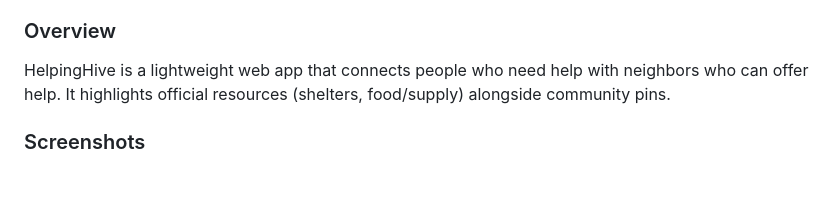
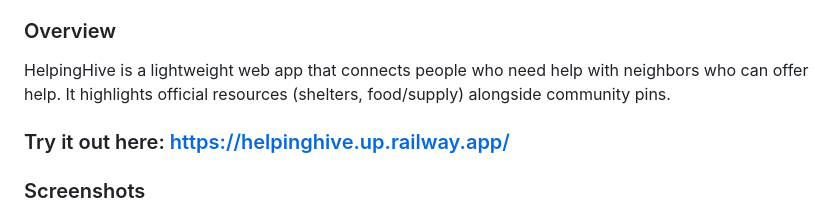
Before and after one commit to anth0nytran/HelpingHive, a Markdown page: README.md, the part around the change printed below. Rendered like a GitHub page; blank space fills up the shorter version.

```diff
--- a/README.md
+++ b/README.md
@@ -20,4 +20,6 @@ Community crisis mapping for needs and offers in real‑time.
 ### Overview
 HelpingHive is a lightweight web app that connects people who need help with neighbors who can offer help. It highlights official resources (shelters, food/supply) alongside community pins.
 
+### Try it out here: https://helpinghive.up.railway.app/
+
 ### Screenshots
```
Also changed, not shown: other parts of README.md (+6 -1 lines).
